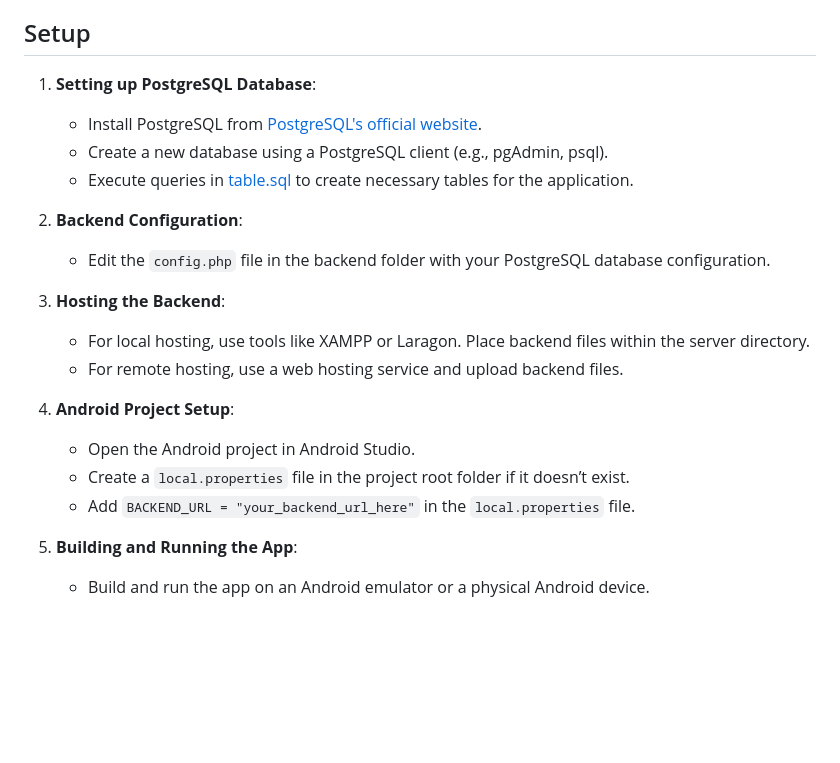
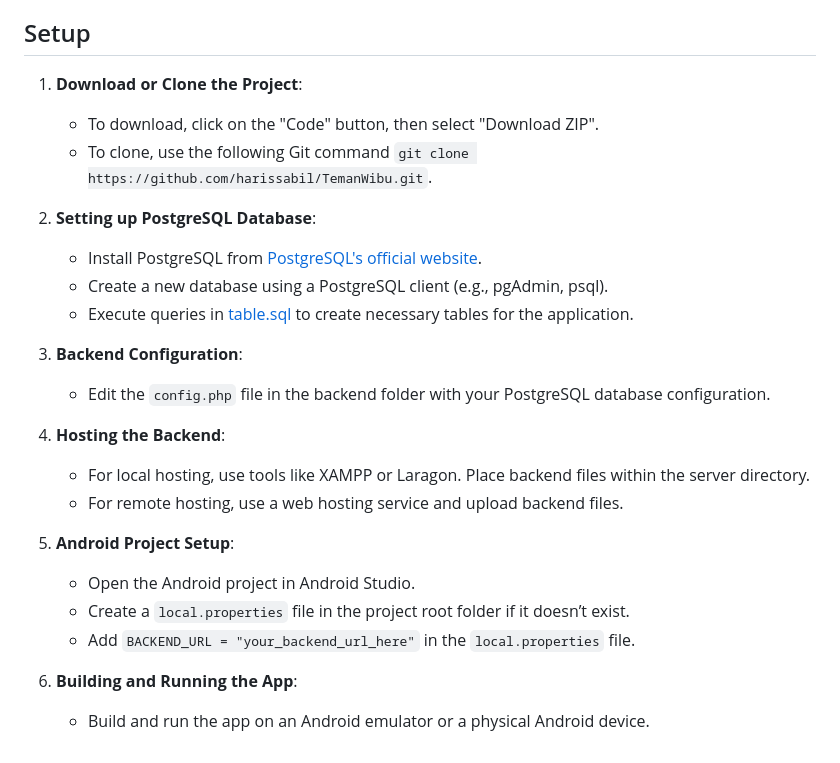
Before and after one commit to harissabil/TemanWibu, a Markdown page: README.md, the part around the change. Rendered like a GitHub page; blank space fills up the shorter version.

```diff
--- a/README.md
+++ b/README.md
@@ -58,22 +58,25 @@ List of technologies used in this app.
   - DBMS: [PostgreSQL](https://www.postgresql.org/)
 
 ## Setup
-1. **Setting up PostgreSQL Database**:
+1. **Download or Clone the Project**:
+   - To download, click on the "Code" button, then select "Download ZIP".
+   - To clone, use the following Git command `git clone https://github.com/harissabil/TemanWibu.git`.
+2. **Setting up PostgreSQL Database**:
    - Install PostgreSQL from [PostgreSQL's official website](https://www.postgresql.org/).
    - Create a new database using a PostgreSQL client (e.g., pgAdmin, psql).
    - Execute queries in [table.sql](./sql/table.sql) to create necessary tables for the application.
 
-2. **Backend Configuration**:
+3. **Backend Configuration**:
    - Edit the `config.php` file in the backend folder with your PostgreSQL database configuration.
 
-3. **Hosting the Backend**:
+4. **Hosting the Backend**:
    - For local hosting, use tools like XAMPP or Laragon. Place backend files within the server directory.
    - For remote hosting, use a web hosting service and upload backend files.
 
-4. **Android Project Setup**:
+5. **Android Project Setup**:
    - Open the Android project in Android Studio.
    - Create a `local.properties` file in the project root folder if it doesn’t exist.
    - Add `BACKEND_URL = "your_backend_url_here"` in the `local.properties` file.
 
-5. **Building and Running the App**:
+6. **Building and Running the App**:
    - Build and run the app on an Android emulator or a physical Android device.
```
